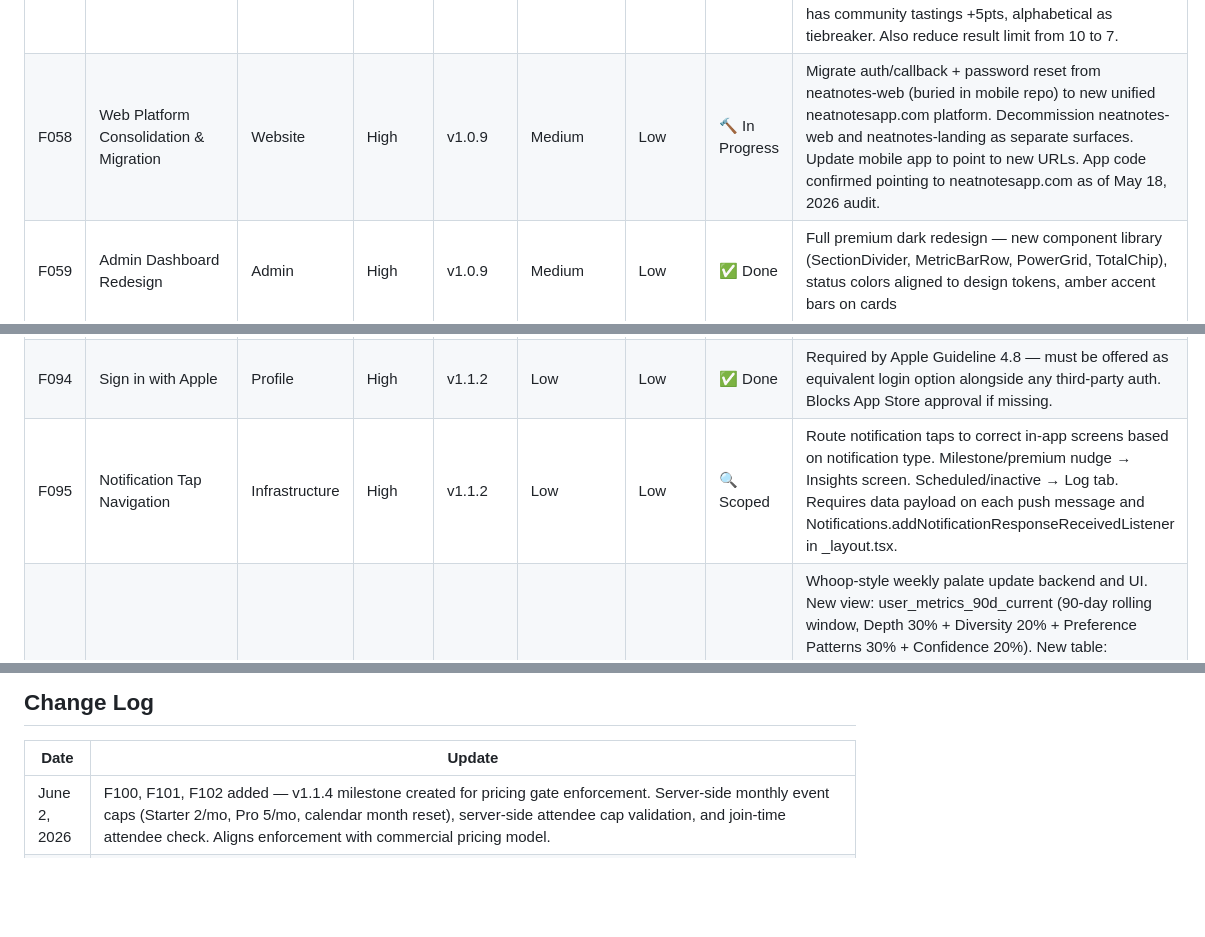
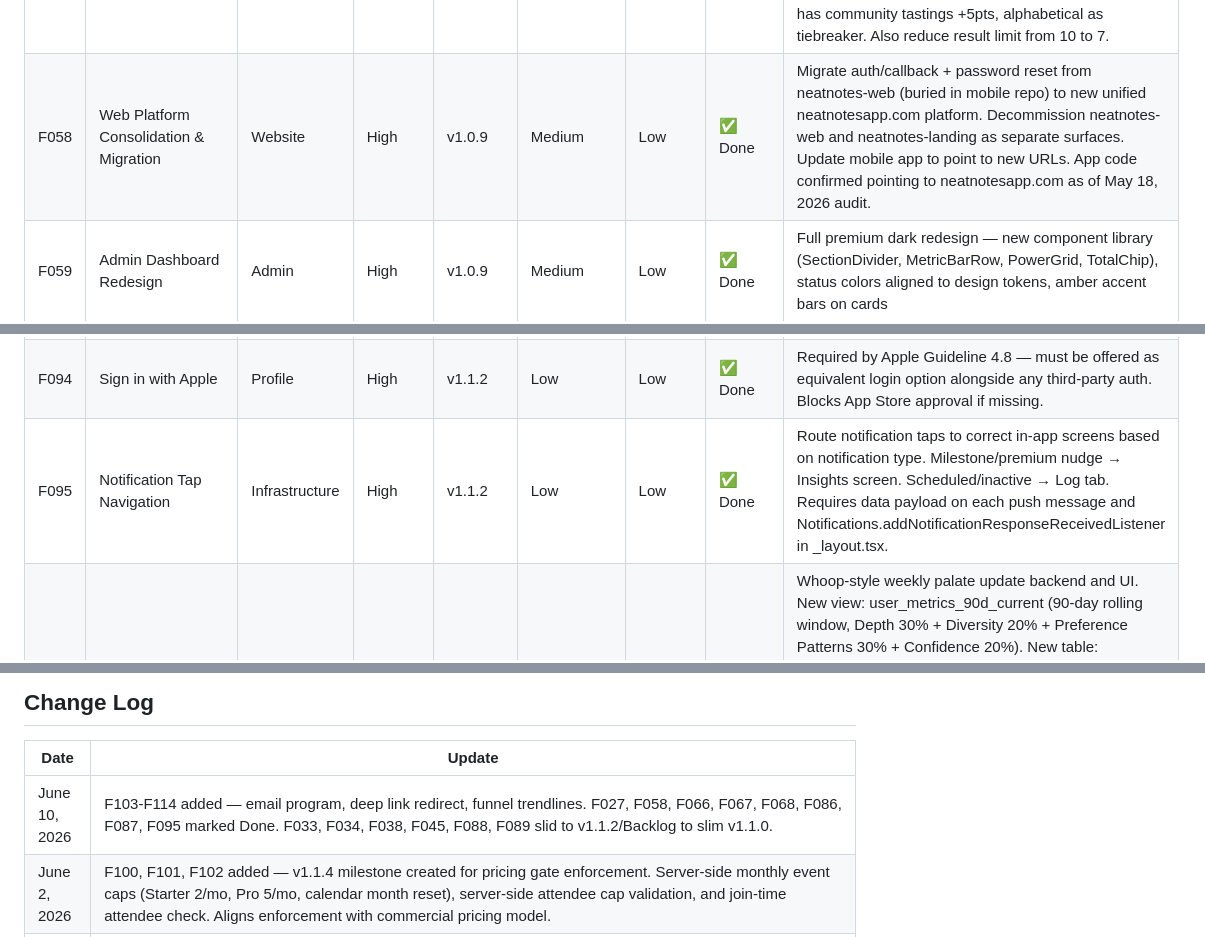
Before and after one commit to BuffaloHappyHour/neat-notes-mobile, a Markdown page: ROADMAP.md, 3 parts joined by grey strips. GitHub-like rendering; blank space fills up the shorter version.

```diff
--- a/ROADMAP.md
+++ b/ROADMAP.md
@@ -93,7 +93,7 @@ Each feature includes:
 | F055 | Fuzzy/Trigram Search for Whiskey Lookup | Infrastructure | High | v1.0.9 | Low | Low | 💡 Idea | Current search uses ILIKE %substring% — no typo tolerance. A user typing "lagovolin" gets no results and creates a duplicate custom record. Fix: enable pg_trgm extension, add GIN index on whiskeys.display_name, update search query in log.tsx to use similarity() or word_similarity() instead of ILIKE. Directly protects catalog data quality now that we have 12,701 whiskeys. |
 | F056 | Whiskey Catalog Import (UPC Data 4 Spirits) | Infrastructure | High | v1.1.0 | High | Medium | ✅ Done (May 10, 2026) | Bulk import of 11,596 whiskeys and 13,080 UPC barcodes from working-whiskey.xlsx (UPC Data 4 Spirits dataset). Catalog grew from 1,161 to 12,701 active whiskeys. All records classified by whiskey_type, category, region. 95.6% proof coverage. Import pipeline: classification script → staging table → fuzzy dedup against existing catalog → enrich matched records → promote new records → load barcodes. Scripts: whiskey_import_classifier.py, fuzzy_match.py, enrich_matched.py, promote_new.py. |
 | F057 | Search Relevance Ranking | UX | High | v1.0.9 | Low | Low | 💡 Idea | With 12,701 whiskeys in the catalog, alphabetical search ranking is broken — "Sazerac" surfaces obscure barrel selects before standard Sazerac Rye. Fix: replace .order("display_name") with an RPC scoring starts-with +10pts, shorter name ranked higher, has community tastings +5pts, alphabetical as tiebreaker. Also reduce result limit from 10 to 7. |
-| F058 | Web Platform Consolidation & Migration | Website | High | v1.0.9 | Medium | Low | 🔨 In Progress | Migrate auth/callback + password reset from neatnotes-web (buried in mobile repo) to new unified neatnotesapp.com platform. Decommission neatnotes-web and neatnotes-landing as separate surfaces. Update mobile app to point to new URLs. App code confirmed pointing to neatnotesapp.com as of May 18, 2026 audit. |
+| F058 | Web Platform Consolidation & Migration | Website | High | v1.0.9 | Medium | Low | ✅ Done | Migrate auth/callback + password reset from neatnotes-web (buried in mobile repo) to new unified neatnotesapp.com platform. Decommission neatnotes-web and neatnotes-landing as separate surfaces. Update mobile app to point to new URLs. App code confirmed pointing to neatnotesapp.com as of May 18, 2026 audit. |
 | F059 | Admin Dashboard Redesign | Admin | High | v1.0.9 | Medium | Low | ✅ Done | Full premium dark redesign — new component library (SectionDivider, MetricBarRow, PowerGrid, TotalChip), status colors aligned to design tokens, amber accent bars on cards |
 | F060 | Admin Dashboard — New KPIs & Monetization Tab | Admin | High | v1.0.9 | Low | Low | ✅ Done | New Monetization tab (premium users, premium %, avg tastings by tier), 5-tier input adoption card, Pour source breakdown card, Unlinked tastings KRI, source_type values corrected to match actual data |
 | F061 | Admin Reject RPC — Orphaned Tasting Fix | Admin/Infra | High | v1.0.9 | Low | Low | ✅ Done | admin_reject_candidate now accepts optional p_merge_into_whiskey_id — re-links orphaned tastings on reject, logs unfixable orphans to client_logs |
@@ -128,7 +128,7 @@ Each feature includes:
 | F092 | Community Pulse Modules | UX | Medium | v1.1.0 | Medium | Low | 💡 Idea | Trending bottles (last 7 days, min 3 logs) and highest rated (min 5 logs) on Home — anonymous aggregates from materialized Supabase views |
 | F093 | Phone-First Signup Flow Redesign | Profile | High | v1.1.0 | Medium | Low | ✅ Done | Phone-first signup: OTP creates account with phone as primary identity, email + password linked after verification. Email-only fallback if no phone provided. signInWithOtp (shouldCreateUser: true) + linkIdentity email + updateUser password. Ghost-account bug fixed (sendSignUpOtp uses updateUser not signInWithOtp). Shipped May 18, 2026. |
 | F094 | Sign in with Apple | Profile | High | v1.1.2 | Low | Low | ✅ Done | Required by Apple Guideline 4.8 — must be offered as equivalent login option alongside any third-party auth. Blocks App Store approval if missing. |
-| F095 | Notification Tap Navigation | Infrastructure | High | v1.1.2 | Low | Low | 🔍 Scoped | Route notification taps to correct in-app screens based on notification type. Milestone/premium nudge → Insights screen. Scheduled/inactive → Log tab. Requires data payload on each push message and Notifications.addNotificationResponseReceivedListener in _layout.tsx. |
+| F095 | Notification Tap Navigation | Infrastructure | High | v1.1.2 | Low | Low | ✅ Done | Route notification taps to correct in-app screens based on notification type. Milestone/premium nudge → Insights screen. Scheduled/inactive → Log tab. Requires data payload on each push message and Notifications.addNotificationResponseReceivedListener in _layout.tsx. |
 | F096 | Weekly Palate Clarity Update System | Insights | High | v1.1.2 | Medium | Low | 🔍 Scoped | Whoop-style weekly palate update backend and UI. New view: user_metrics_90d_current (90-day rolling window, Depth 30% + Diversity 20% + Preference Patterns 30% + Confidence 20%). New table: user_metric_weekly_snapshots. New view: user_metric_weekly_trends_current (deltas, biggest driver, weekly_movement_status). pg_cron job: every Sunday 13:00 UTC. App UI card reading from user_metric_weekly_trends_current showing weekly movement and biggest driver. Backend complete — app UI card still needed. |
 | F097 | Whiskey Card Revamp + Related Whiskey Features | Tasting | High | v1.1.2 | High | Low | 🔍 Scoped | Full whiskey feature release: Whiskey Card revamp (F050), Go-UPC fallback + bottle images (F053), user submit edits for whiskey records (F054), whiskey profile page rework (F069). Consolidates all whiskey-surface improvements into one focused release. |
 | F098 | Pending Whiskey Verification System | Tasting | High | v1.1.3 | Medium | Low | ✅ Done | Custom whiskeys inserted directly into whiskeys table with status=pending instead of whiskey_candidates. Redirects to whiskey detail page post-save. Pending Verification badge on detail page. Admin inbox Pending Whiskeys tab. RLS insert policy for authenticated users. |
@@ -1024,6 +1045,7 @@ Add attendee count validation to the join_event RPC. Currently lib/eventAttendee
 
 | Date | Update |
 |---|---|
+| June 10, 2026 | F103-F114 added — email program, deep link redirect, funnel trendlines. F027, F058, F066, F067, F068, F086, F087, F095 marked Done. F033, F034, F038, F045, F088, F089 slid to v1.1.2/Backlog to slim v1.1.0. |
 | June 2, 2026 | F100, F101, F102 added — v1.1.4 milestone created for pricing gate enforcement. Server-side monthly event caps (Starter 2/mo, Pro 5/mo, calendar month reset), server-side attendee cap validation, and join-time attendee check. Aligns enforcement with commercial pricing model. |
 | May 28, 2026 | F048 marked ✅ Done — Suggest Edits mode shipped on whiskey detail page. Inline editing for all 8 bottle detail fields, edit suggestions table with admin approve/reject flow, camera access for photo upload. MetadataModal removed as dead code. |
 | May 28, 2026 | F098 added and shipped — Pending Whiskey Verification System. Custom whiskeys now insert directly into whiskeys table as pending, redirect to whiskey detail page, show Pending Verification badge. Admin Pending Whiskeys inbox tab added. F044 marked ✅ Done — Hartman's Barrel Room menu fully imported, venue profile complete with live check-in count, share deeplink, dynamic last updated. F054 marked ✅ Done — Improve This Entry section shipped on whiskey detail page. F048 moved to 🔨 In Progress. F027 moved to 🔨 In Progress. F099 added — Venue Menu Management. v1.1.3 milestone added. |
```
Also changed, not shown: other parts of ROADMAP.md (+35 -14 lines).
